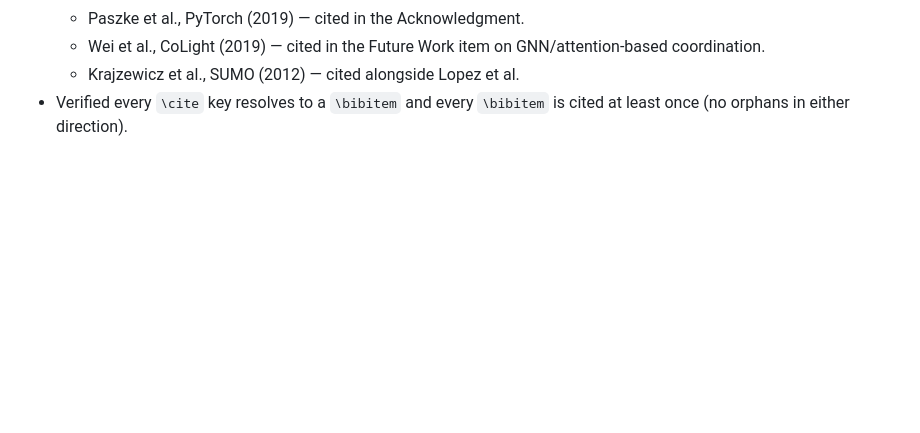
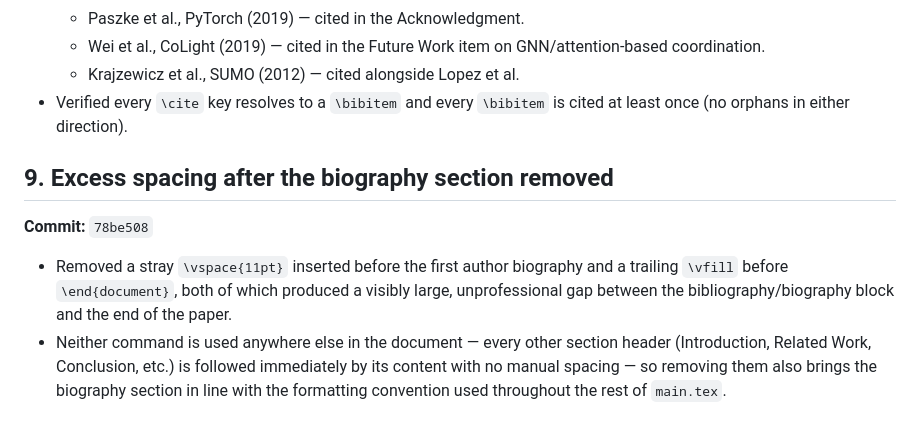
Before and after one commit to surajmeruva0786/trafficRL, a Markdown page: paper/CHANGELOG.md, the part around the change. Rendered like a GitHub page; blank space fills up the shorter version.

Commit message:
Document the biography-section spacing fix in the paper changelog

```diff
--- a/paper/CHANGELOG.md
+++ b/paper/CHANGELOG.md
@@ -122,3 +122,16 @@ presentation, metadata, or a technical/formatting fix.
   - Krajzewicz et al., SUMO (2012) — cited alongside Lopez et al.
 - Verified every `\cite` key resolves to a `\bibitem` and every
   `\bibitem` is cited at least once (no orphans in either direction).
+
+## 9. Excess spacing after the biography section removed
+**Commit:** `78be508`
+
+- Removed a stray `\vspace{11pt}` inserted before the first author
+  biography and a trailing `\vfill` before `\end{document}`, both of
+  which produced a visibly large, unprofessional gap between the
+  bibliography/biography block and the end of the paper.
+- Neither command is used anywhere else in the document — every other
+  section header (Introduction, Related Work, Conclusion, etc.) is
+  followed immediately by its content with no manual spacing — so
+  removing them also brings the biography section in line with the
+  formatting convention used throughout the rest of `main.tex`.
```
